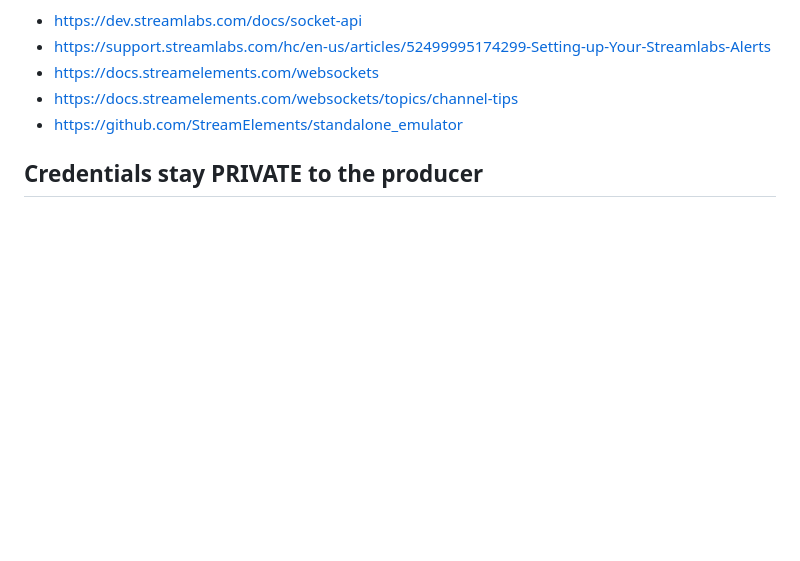
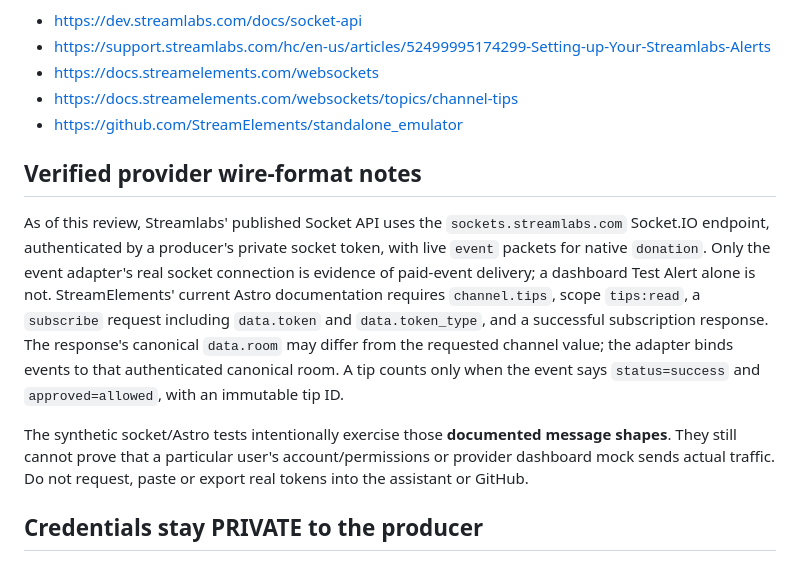
Before and after one commit to Strange-Machinery/shanny-rev-live-puppet, a Markdown page: docs/BUFF_ACCOUNT_TEST_READINESS.md, the part around the change. GitHub-like rendering; blank space fills up the shorter version.

Commit message:
Record current official Streamlabs and Astro paid-event wire requirements and canonical-room caveat

```diff
--- a/docs/BUFF_ACCOUNT_TEST_READINESS.md
+++ b/docs/BUFF_ACCOUNT_TEST_READINESS.md
@@ -37,6 +37,25 @@ Official references:
 - https://docs.streamelements.com/websockets
 - https://docs.streamelements.com/websockets/topics/channel-tips
 - https://github.com/StreamElements/standalone_emulator
+
+## Verified provider wire-format notes
+
+As of this review, Streamlabs' published Socket API uses the
+`sockets.streamlabs.com` Socket.IO endpoint, authenticated by a producer's
+private socket token, with live `event` packets for native `donation`.
+Only the event adapter's real socket connection is evidence of paid-event
+delivery; a dashboard Test Alert alone is not. StreamElements' current
+Astro documentation requires `channel.tips`, scope `tips:read`, a
+`subscribe` request including `data.token` and `data.token_type`, and
+a successful subscription response. The response's canonical `data.room`
+may differ from the requested channel value; the adapter binds events to
+that authenticated canonical room. A tip counts only when the event says
+`status=success` and `approved=allowed`, with an immutable tip ID.
+
+The synthetic socket/Astro tests intentionally exercise those **documented
+message shapes**. They still cannot prove that a particular user's
+account/permissions or provider dashboard mock sends actual traffic.
+Do not request, paste or export real tokens into the assistant or GitHub.
 
 ## Credentials stay PRIVATE to the producer
 
```
